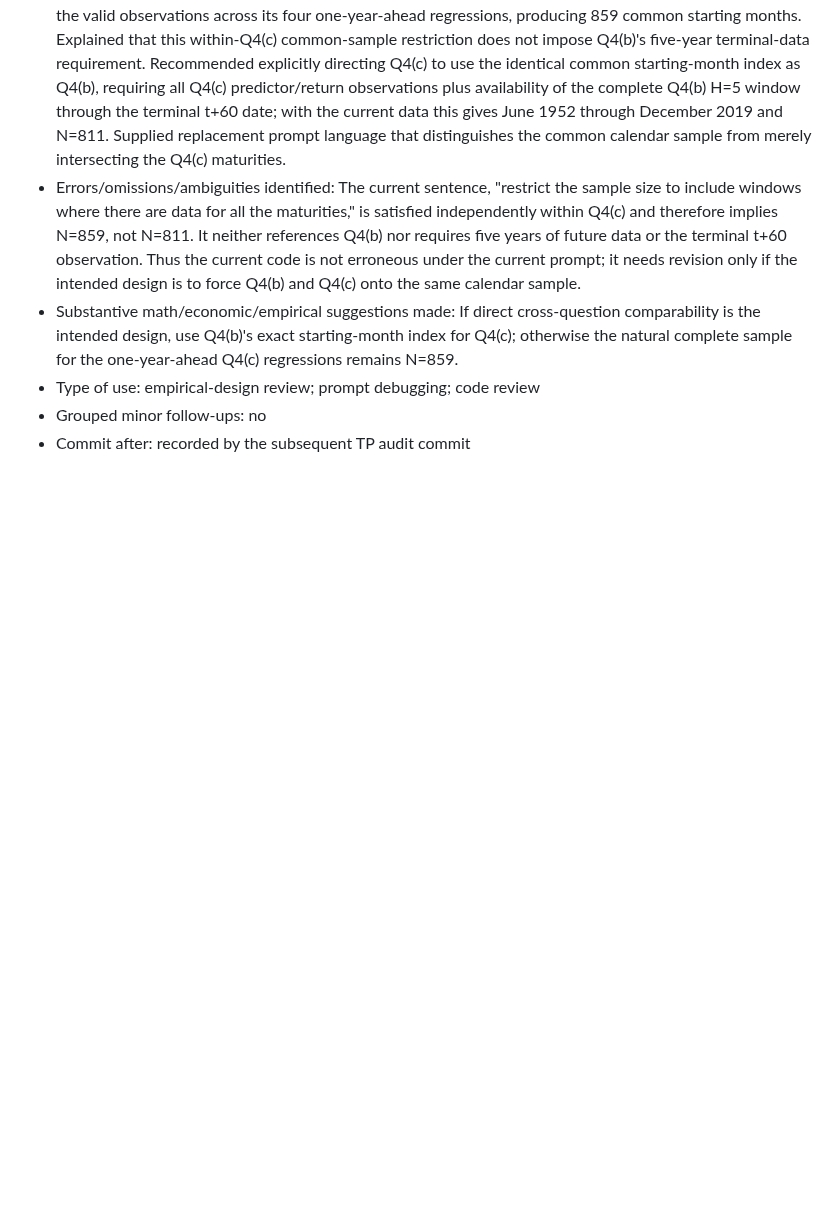
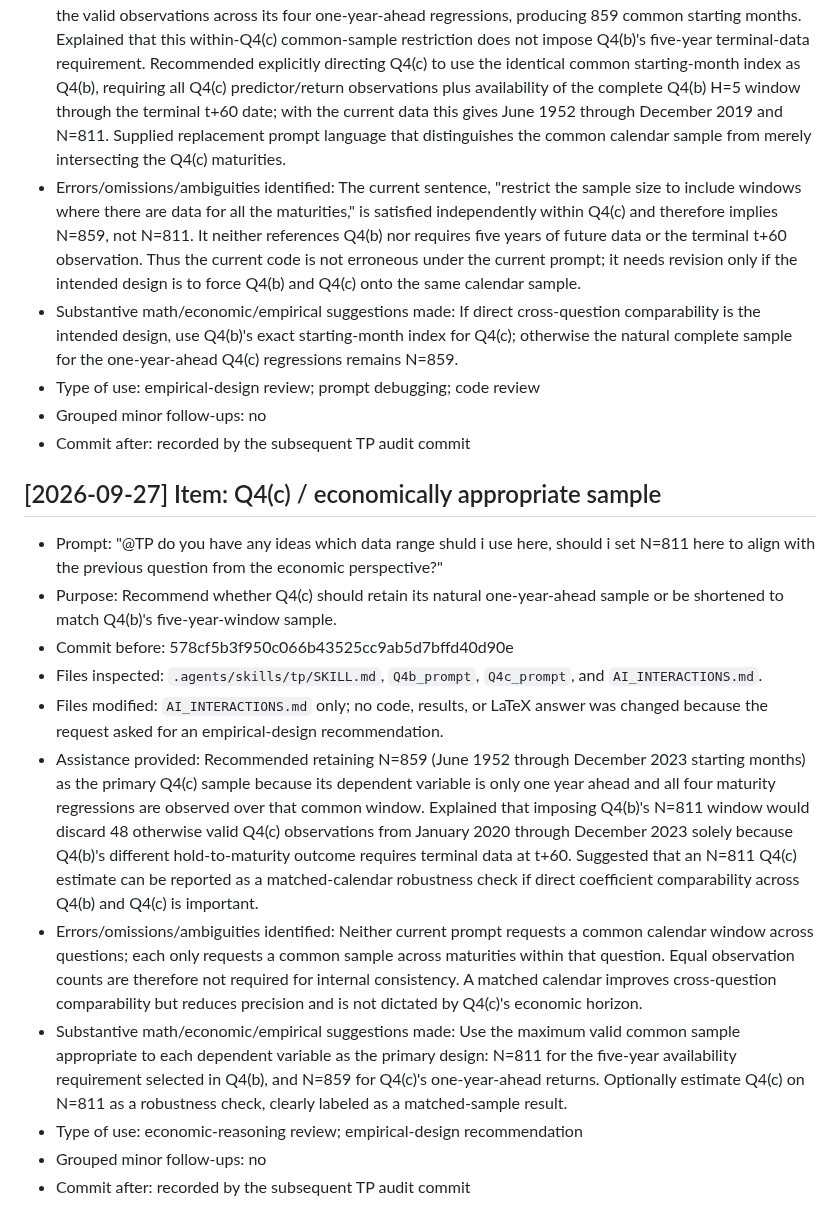
Before and after one commit to lesley2023/AssetPricing8200_Pset1, a Markdown page: AI_INTERACTIONS.md, the part around the change. Rendered like a GitHub page; blank space fills up the shorter version.

Commit message:
TP: log Q4c sample recommendation

```diff
--- a/AI_INTERACTIONS.md
+++ b/AI_INTERACTIONS.md
@@ -891,3 +891,17 @@ Each entry follows this template:
 - Type of use: empirical-design review; prompt debugging; code review
 - Grouped minor follow-ups: no
 - Commit after: recorded by the subsequent TP audit commit
+
+## [2026-09-27] Item: Q4(c) / economically appropriate sample
+
+- Prompt: "@TP do you have any ideas which data range shuld i use here, should i set N=811 here to align with the previous question from the economic perspective?"
+- Purpose: Recommend whether Q4(c) should retain its natural one-year-ahead sample or be shortened to match Q4(b)'s five-year-window sample.
+- Commit before: 578cf5b3f950c066b43525cc9ab5d7bffd40d90e
+- Files inspected: `.agents/skills/tp/SKILL.md`, `Q4b_prompt`, `Q4c_prompt`, and `AI_INTERACTIONS.md`.
+- Files modified: `AI_INTERACTIONS.md` only; no code, results, or LaTeX answer was changed because the request asked for an empirical-design recommendation.
+- Assistance provided: Recommended retaining N=859 (June 1952 through December 2023 starting months) as the primary Q4(c) sample because its dependent variable is only one year ahead and all four maturity regressions are observed over that common window. Explained that imposing Q4(b)'s N=811 window would discard 48 otherwise valid Q4(c) observations from January 2020 through December 2023 solely because Q4(b)'s different hold-to-maturity outcome requires terminal data at t+60. Suggested that an N=811 Q4(c) estimate can be reported as a matched-calendar robustness check if direct coefficient comparability across Q4(b) and Q4(c) is important.
+- Errors/omissions/ambiguities identified: Neither current prompt requests a common calendar window across questions; each only requests a common sample across maturities within that question. Equal observation counts are therefore not required for internal consistency. A matched calendar improves cross-question comparability but reduces precision and is not dictated by Q4(c)'s economic horizon.
+- Substantive math/economic/empirical suggestions made: Use the maximum valid common sample appropriate to each dependent variable as the primary design: N=811 for the five-year availability requirement selected in Q4(b), and N=859 for Q4(c)'s one-year-ahead returns. Optionally estimate Q4(c) on N=811 as a robustness check, clearly labeled as a matched-sample result.
+- Type of use: economic-reasoning review; empirical-design recommendation
+- Grouped minor follow-ups: no
+- Commit after: recorded by the subsequent TP audit commit
```
